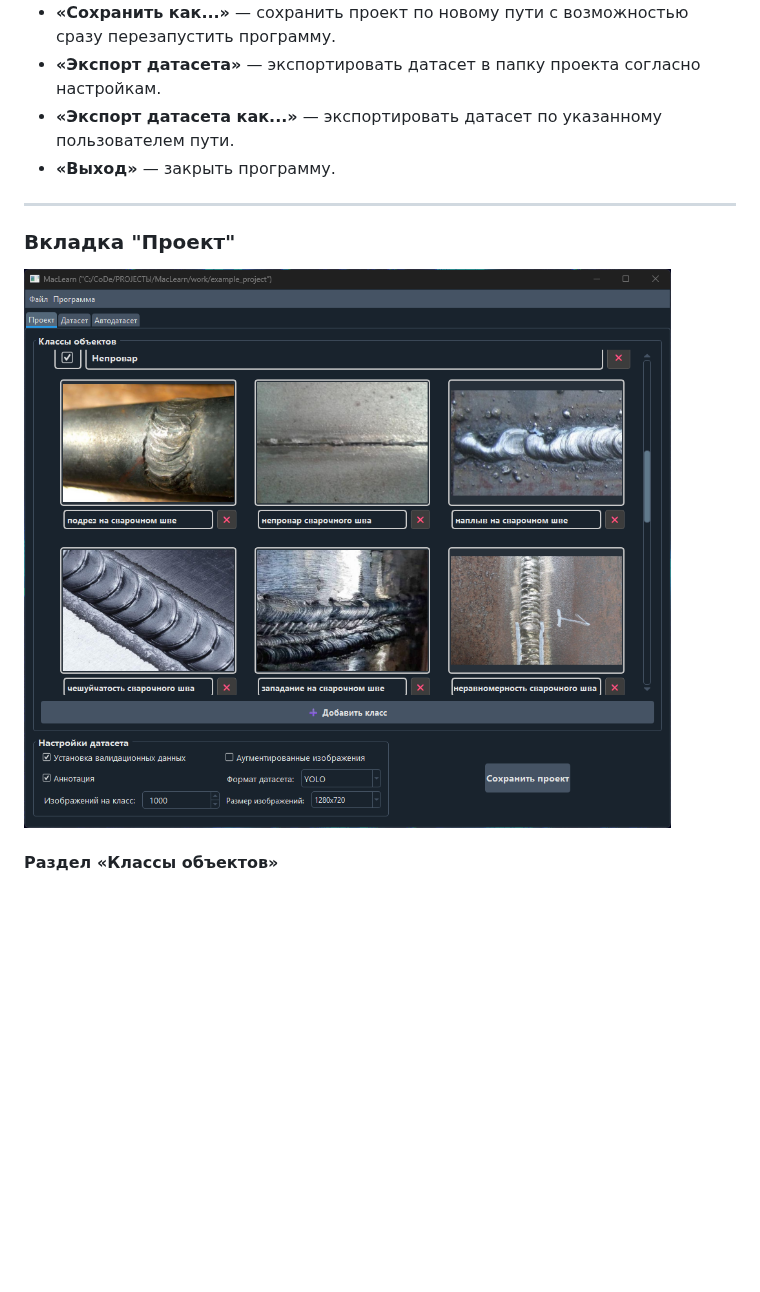
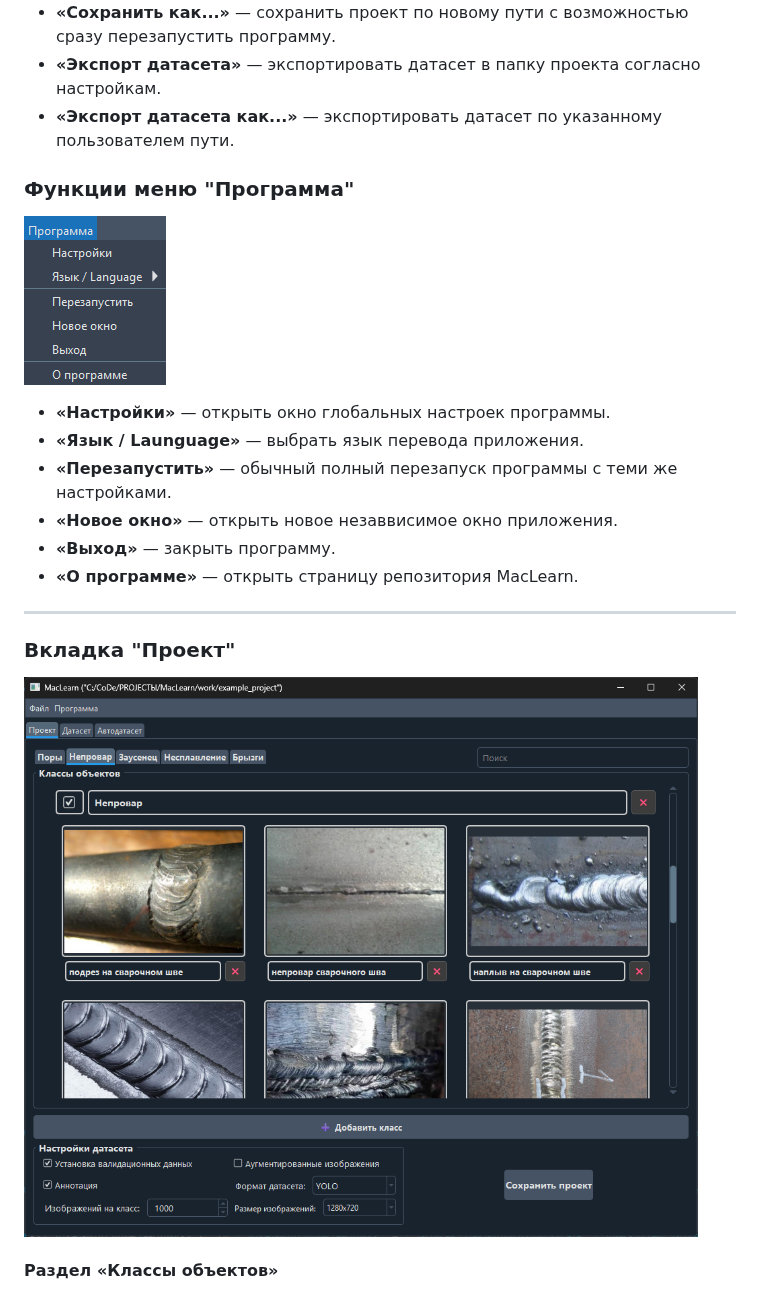
Before and after one commit to b1t0nese/MacLearn, a Markdown page: doc/documentation.md, the part around the change. GitHub-like rendering; pictures changed too: doc/images/program_functions.png (added), doc/images/project_tab.png; blank space fills up the shorter version.

```diff
--- a/doc/documentation.md
+++ b/doc/documentation.md
@@ -74,7 +74,17 @@ MacLearn автоматизирует самый трудоёмкий этап
 - **«Сохранить как...»** — сохранить проект по новому пути с возможностью сразу перезапустить программу.
 - **«Экспорт датасета»** — экспортировать датасет в папку проекта согласно настройкам.
 - **«Экспорт датасета как...»** — экспортировать датасет по указанному пользователем пути.
+
+### Функции меню "Программа"
+
+![program_functions.png](https://github.com/b1t0nese/MacLearn/blob/main/doc/images/program_functions.png?raw=true)
+
+- **«Настройки»** — открыть окно глобальных настроек программы.
+- **«Язык / Launguage»** — выбрать язык перевода приложения.
+- **«Перезапустить»** — обычный полный перезапуск программы с теми же настройками.
+- **«Новое окно»** — открыть новое незаввисимое окно приложения.
 - **«Выход»** — закрыть программу.
+- **«О программе»** — открыть страницу репозитория MacLearn.
 
 ---
 
```
Also changed, not shown: README.md (+7 -6 lines), 5 other files.
